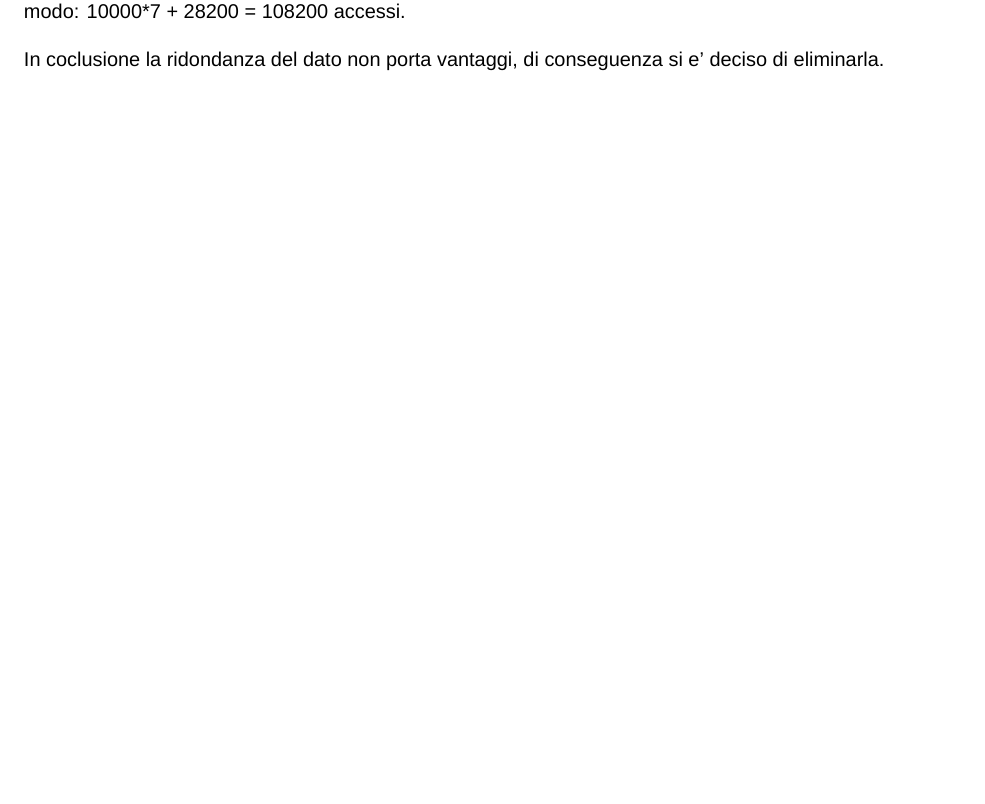
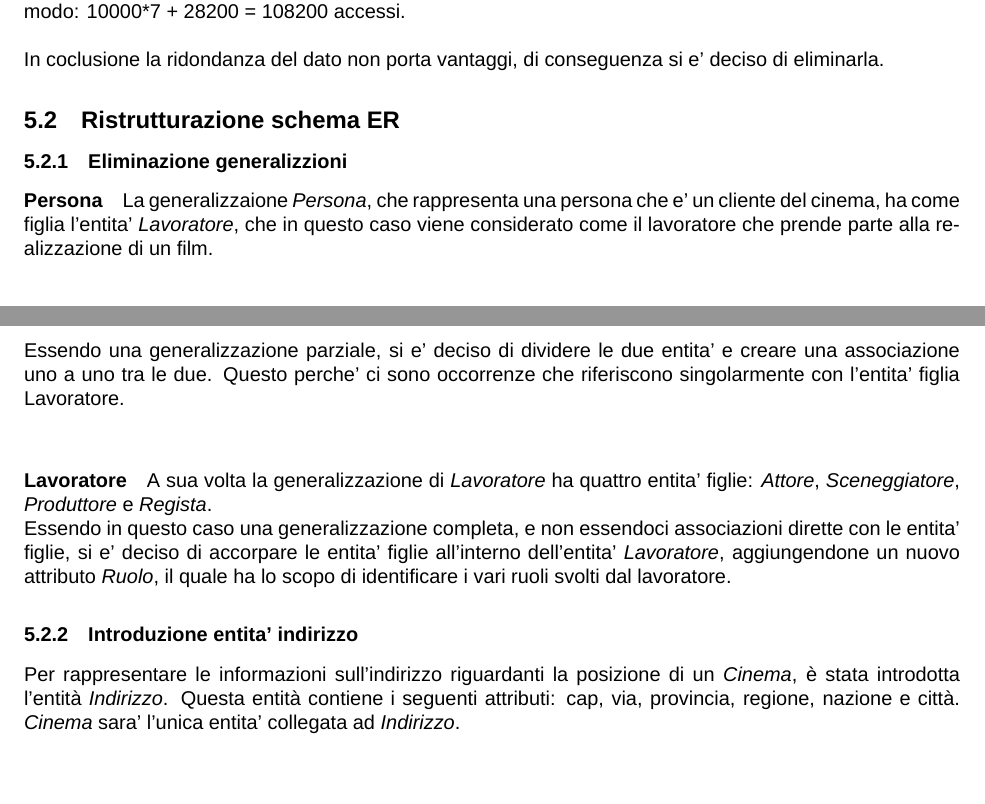
Before and after one commit to ToldoDM/UDBP, a LaTeX document (Udbp.tex): part of page 6 of 6 before the commit and two parts of pages 6 and 7 of 7 after it, the two joined at a grey line, cut so that both start at the same text, the shorter picture padded with empty space. Compiled offline with XeLaTeX; a missing font is replaced by an installed copy or a similar font.

Commit message:
Finita sezione ristrutturazione schema er

```diff
--- a/Udbp.tex
+++ b/Udbp.tex
@@ -343,4 +343,15 @@
 	\end{table}
 	Il totale degli accessi, essendo l'operazione 2 giornaliera e l'operazione 6 settimanale, si calcola in questo modo: 10000*7 + 28200 = 108200 accessi.\\\\
 	In coclusione la ridondanza del dato non porta vantaggi, di conseguenza si e' deciso di eliminarla.
+	\subsection{Ristrutturazione schema ER}
+	\subsubsection{Eliminazione generalizzioni}
+	\paragraph{Persona}
+	La generalizzaione \textit{Persona}, che rappresenta una persona che e' un cliente del cinema, ha come figlia l'entita' \textit{Lavoratore}, che in questo caso viene considerato come il lavoratore che prende parte alla realizzazione di un film.\\
+	Essendo una generalizzazione parziale, si e' deciso di dividere le due entita' e creare una associazione uno a uno tra le due. Questo perche' ci sono occorrenze che riferiscono singolarmente con l'entita' figlia Lavoratore.\\
+	\paragraph{Lavoratore}
+	A sua volta la generalizzazione di \textit{Lavoratore} ha quattro entita' figlie: \textit{Attore}, \textit{Sceneggiatore}, \textit{Produttore} e \textit{Regista}.\\
+	Essendo in questo caso una generalizzazione completa, e non essendoci associazioni dirette con le entita' figlie, si e' deciso di accorpare le entita' figlie all'interno dell'entita' \textit{Lavoratore}, aggiungendone un nuovo attributo \textit{Ruolo}, il quale ha lo scopo di identificare i vari ruoli svolti dal lavoratore.
+	\subsubsection{Introduzione entita' indirizzo}
+	Per rappresentare le informazioni sull’indirizzo riguardanti la posizione di un \textit{Cinema}, è stata introdotta l’entità \textit{Indirizzo}. Questa entità contiene i seguenti attributi: cap, via, provincia, regione, nazione e città. \textit{Cinema} sara' l'unica entita' collegata ad \textit{Indirizzo}.
+
 \end{document}
```
